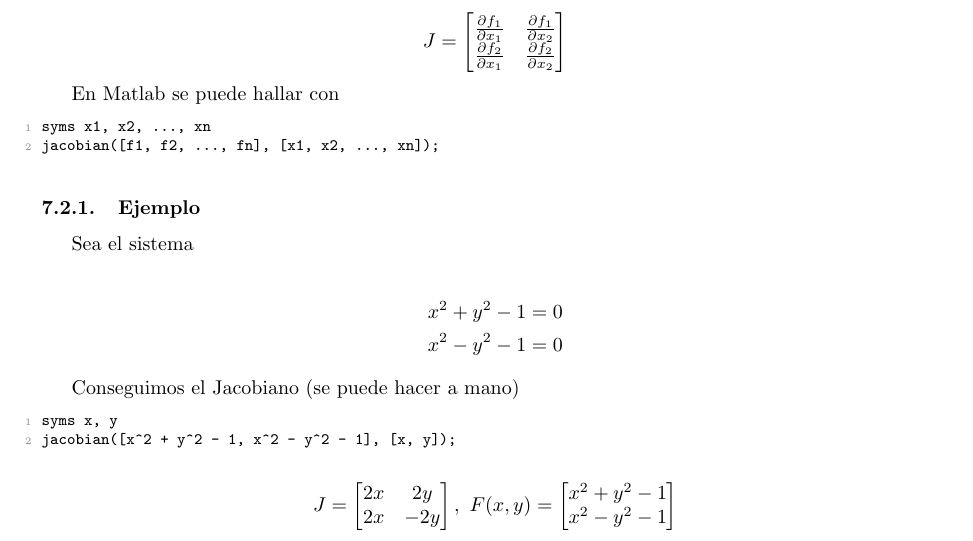
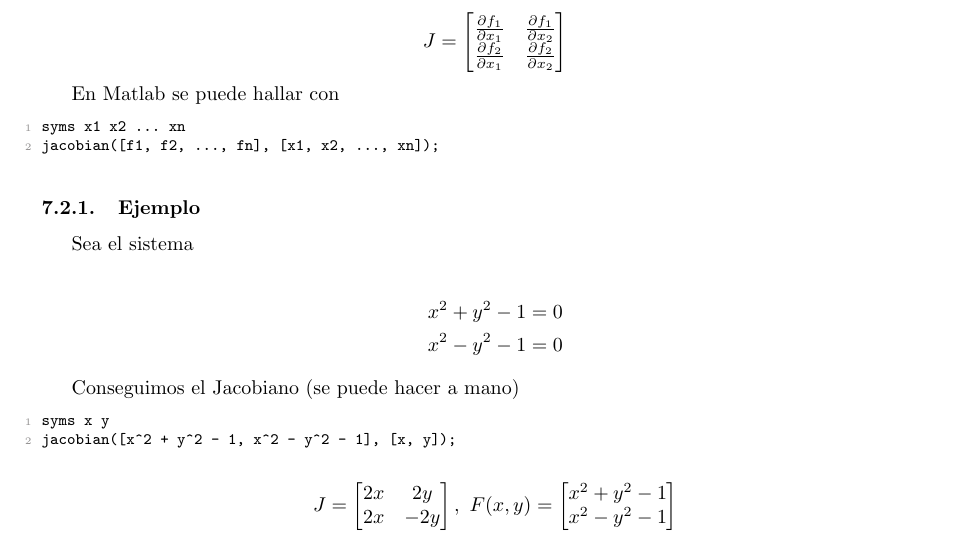
Before and after one commit to nmontesoro/MetodosNumericos, a LaTeX CV (Resumen.tex): part of page 13 of 14, cut so that both start at the same text. Compiled offline with pdfLaTeX.

Commit message:
Corrijo código de Newton-Raphson

```diff
--- a/Resumen.tex
+++ b/Resumen.tex
@@ -1101,7 +1101,7 @@ $J$ es el Jacobiano. Para dos $f$ y dos $x_i$,
 En Matlab se puede hallar con
 
 \begin{lstlisting}[language=Matlab]
-syms x1, x2, ..., xn
+syms x1 x2 ... xn
 jacobian([f1, f2, ..., fn], [x1, x2, ..., xn]);
 \end{lstlisting}
 
@@ -1117,7 +1117,7 @@ Sea el sistema
 Conseguimos el Jacobiano (se puede hacer a mano)
 
 \begin{lstlisting}[language=Matlab]
-syms x, y
+syms x y
 jacobian([x^2 + y^2 - 1, x^2 - y^2 - 1], [x, y]);
 \end{lstlisting}
 
```
